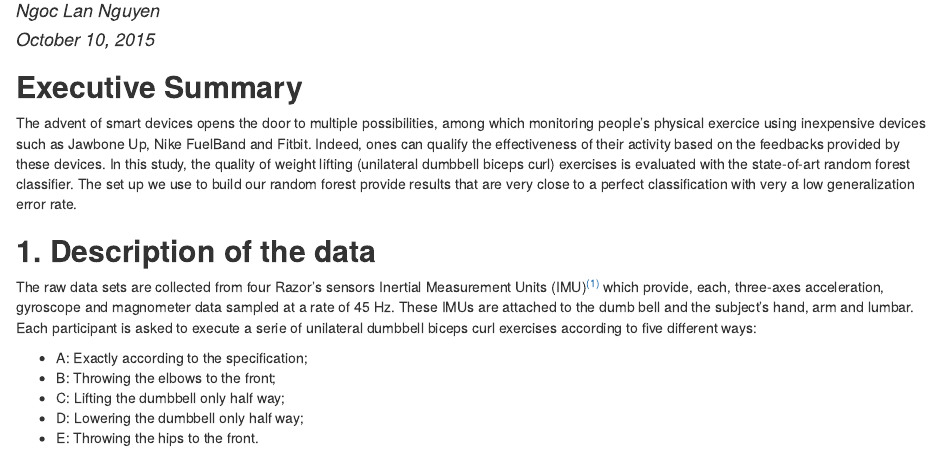
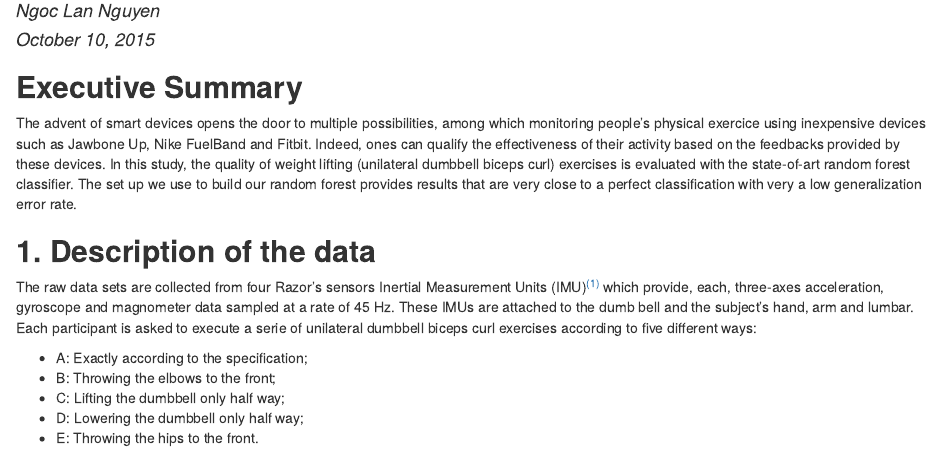
Before and after one commit to nlnguyen/Physical-activity-monitoring, an R Markdown document (pml_weightLiftingExerciceQualityAssessment.Rmd): the page in a window 1100 px wide, from 70 px down. The pictures show the output file pml_weightLiftingExerciceQualityAssessment.html that the author committed with the source, opened offline.

Commit message:
some corrections on text

```diff
--- a/pml_weightLiftingExerciceQualityAssessment.Rmd
+++ b/pml_weightLiftingExerciceQualityAssessment.Rmd
@@ -17,7 +17,7 @@ opts_chunk$set(message=FALSE)
 
 ## **Executive Summary**
 
-The advent of smart devices opens the door to multiple possibilities, among which monitoring people's physical exercice using inexpensive devices such as Jawbone Up, Nike FuelBand and Fitbit. Indeed, ones can qualify the effectiveness of their activity based on the feedbacks provided by these devices. In this study, the quality of weight lifting (unilateral dumbbell biceps curl) exercises is evaluated with the state-of-art random forest classifier. The set up we use to build our random forest provide results that are very close to a perfect classification with very a low generalization error rate.
+The advent of smart devices opens the door to multiple possibilities, among which monitoring people's physical exercice using inexpensive devices such as Jawbone Up, Nike FuelBand and Fitbit. Indeed, ones can qualify the effectiveness of their activity based on the feedbacks provided by these devices. In this study, the quality of weight lifting (unilateral dumbbell biceps curl) exercises is evaluated with the state-of-art random forest classifier. The set up we use to build our random forest provides results that are very close to a perfect classification with very a low generalization error rate.
 
 
 ## **1. Description of the data**
```
Also changed, not shown: pml_weightLiftingExerciceQualityAssessment.html.
